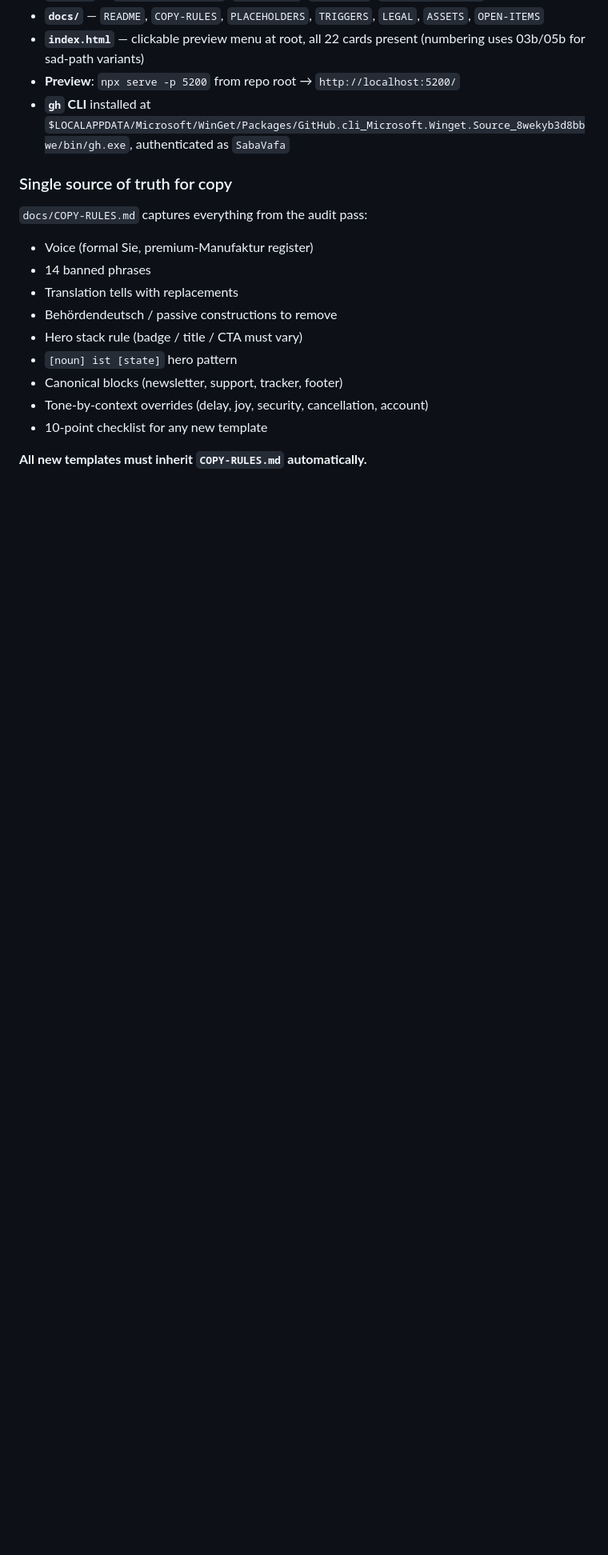
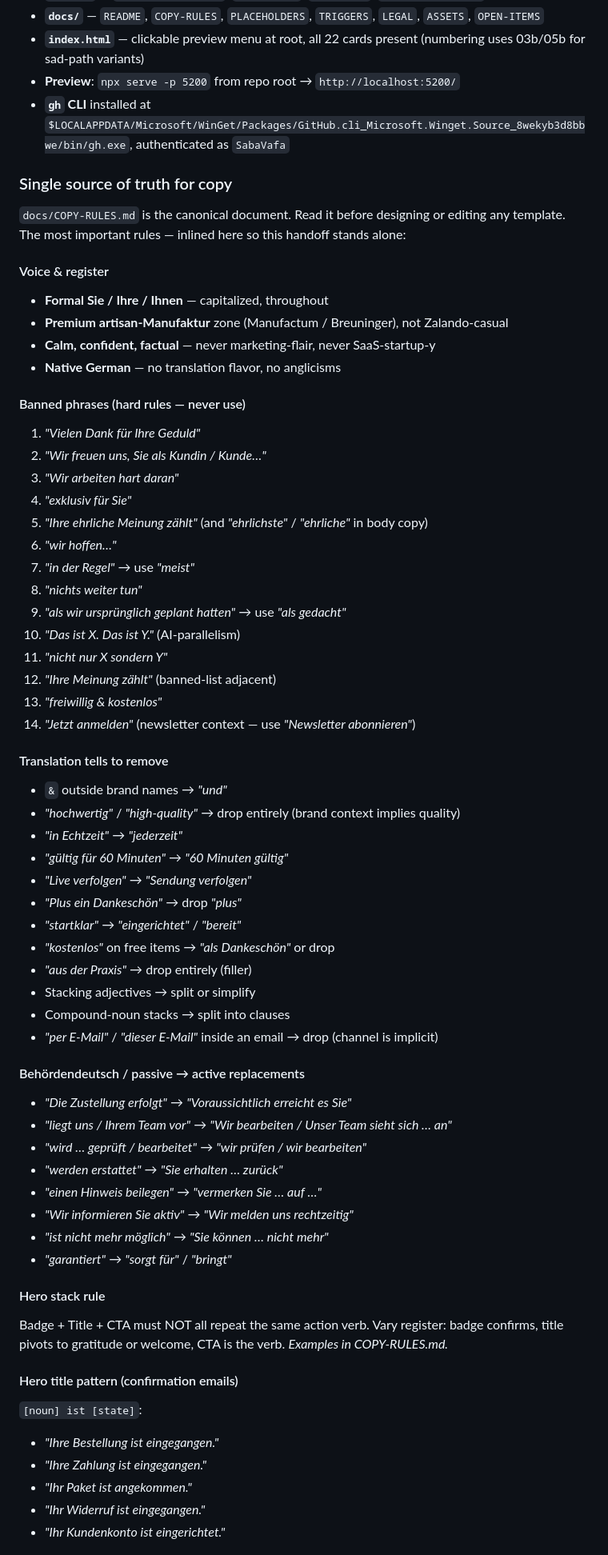
Before and after one commit to SabaVafa/metzler-email-templates, a Markdown page: docs/HANDOFF.md, the part around one of its changes. Shown at 80% size. GitHub-like rendering; blank space fills up the shorter version.

Commit message:
Inline tone & wording rules in HANDOFF.md - now self-sufficient
Previously HANDOFF.md only pointed to COPY-RULES.md; if a new session
hadn't read that file yet, the handoff would lack the actual rules.

Now inlined directly:
- Voice & register (formal Sie, premium-Manufaktur)
- 14 banned phrases listed verbatim
- Translation tells with replacements
- Behoerdendeutsch -> active voice replacements
- Hero stack rule + [noun] ist [state] hero pattern
- Customer-perspective active voice examples
- Drop admin preambles rule (with example)
- Tone-by-context overrides (delay, joy, security, cancellation, etc.)
- Punctuation & typography
- Anti-redundancy rule (max 2 contact-offer beats per email)
- 10-point checklist for new templates

COPY-RULES.md remains the canonical full doc; HANDOFF.md now stands
alone for new sessions without requiring extra file reads first.

```diff
--- a/docs/HANDOFF.md
+++ b/docs/HANDOFF.md
@@ -48,15 +48,62 @@ Paste this at the start of a new session, then say *"continue from this handoff
 
 ### Single source of truth for copy
 
-`docs/COPY-RULES.md` captures everything from the audit pass:
-- Voice (formal Sie, premium-Manufaktur register)
-- 14 banned phrases
-- Translation tells with replacements
-- Behördendeutsch / passive constructions to remove
-- Hero stack rule (badge / title / CTA must vary)
-- `[noun] ist [state]` hero pattern
-- Canonical blocks (newsletter, support, tracker, footer)
-- Tone-by-context overrides (delay, joy, security, cancellation, account)
-- 10-point checklist for any new template
+`docs/COPY-RULES.md` is the canonical document. Read it before designing or editing any template. The most important rules — inlined here so this handoff stands alone:
 
-**All new templates must inherit `COPY-RULES.md` automatically.**
+#### Voice & register
+- **Formal Sie / Ihre / Ihnen** — capitalized, throughout
+- **Premium artisan-Manufaktur** zone (Manufactum / Breuninger), not Zalando-casual
+- **Calm, confident, factual** — never marketing-flair, never SaaS-startup-y
+- **Native German** — no translation flavor, no anglicisms
+
+#### Banned phrases (hard rules — never use)
+1. *"Vielen Dank für Ihre Geduld"*
+2. *"Wir freuen uns, Sie als Kundin / Kunde…"*
+3. *"Wir arbeiten hart daran"*
+4. *"exklusiv für Sie"*
+5. *"Ihre ehrliche Meinung zählt"* (and *"ehrlichste"* / *"ehrliche"* in body copy)
+6. *"wir hoffen…"*
+7. *"in der Regel"* → use *"meist"*
+8. *"nichts weiter tun"*
+9. *"als wir ursprünglich geplant hatten"* → use *"als gedacht"*
+10. *"Das ist X. Das ist Y."* (AI-parallelism)
+11. *"nicht nur X sondern Y"*
+12. *"Ihre Meinung zählt"* (banned-list adjacent)
+13. *"freiwillig & kostenlos"*
+14. *"Jetzt anmelden"* (newsletter context — use *"Newsletter abonnieren"*)
+
+#### Translation tells to remove
+- `&` outside brand names → *"und"*
+- *"hochwertig"* / *"high-quality"* → drop entirely (brand context implies quality)
+- *"in Echtzeit"* → *"jederzeit"*
+- *"gültig für 60 Minuten"* → *"60 Minuten gültig"*
+- *"Live verfolgen"* → *"Sendung verfolgen"*
+- *"Plus ein Dankeschön"* → drop *"plus"*
+- *"startklar"* → *"eingerichtet"* / *"bereit"*
+- *"kostenlos"* on free items → *"als Dankeschön"* or drop
+- *"aus der Praxis"* → drop entirely (filler)
+- Stacking adjectives → split or simplify
+- Compound-noun stacks → split into clauses
+- *"per E-Mail"* / *"dieser E-Mail"* inside an email → drop (channel is implicit)
+
+#### Behördendeutsch / passive → active replacements
+- *"Die Zustellung erfolgt"* → *"Voraussichtlich erreicht es Sie"*
+- *"liegt uns / Ihrem Team vor"* → *"Wir bearbeiten / Unser Team sieht sich … an"*
+- *"wird … geprüft / bearbeitet"* → *"wir prüfen / wir bearbeiten"*
+- *"werden erstattet"* → *"Sie erhalten … zurück"*
+- *"einen Hinweis beilegen"* → *"vermerken Sie … auf …"*
+- *"Wir informieren Sie aktiv"* → *"Wir melden uns rechtzeitig"*
+- *"ist nicht mehr möglich"* → *"Sie können … nicht mehr"*
+- *"garantiert"* → *"sorgt für"* / *"bringt"*
+
+#### Hero stack rule
+Badge + Title + CTA must NOT all repeat the same action verb. Vary register: badge confirms, title pivots to gratitude or welcome, CTA is the verb. *Examples in COPY-RULES.md.*
+
+#### Hero title pattern (confirmation emails)
+`[noun] ist [state]`:
+- *"Ihre Bestellung ist eingegangen."*
+- *"Ihre Zahlung ist eingegangen."*
+- *"Ihr Paket ist angekommen."*
+- *"Ihr Widerruf ist eingegangen."*
+- *"Ihr Kundenkonto ist eingerichtet."*
+
```
Also changed, not shown: other parts of docs/HANDOFF.md (+45 -0 lines).
